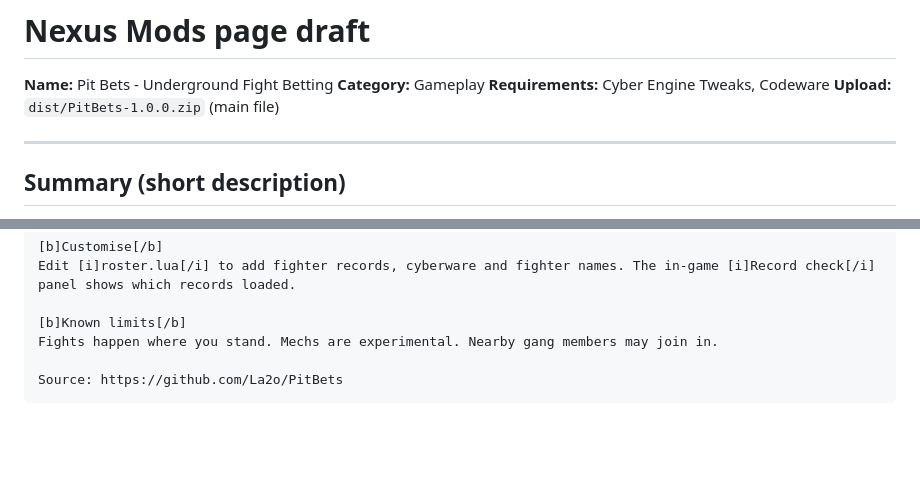
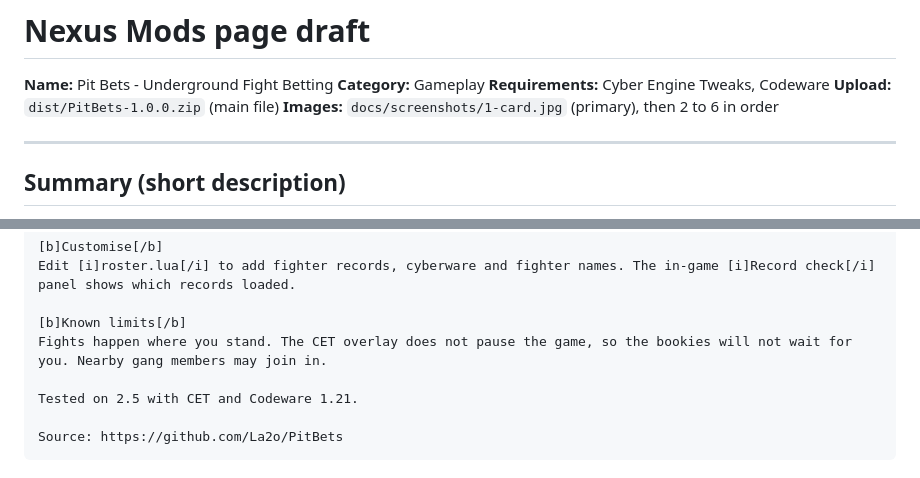
Before and after one commit to La2o/Cyberpunk2077-PitBets, a Markdown page: NEXUS.md, 2 parts joined by grey strips. Drawn GitHub-style; blank space fills up the shorter version.

````diff
--- a/NEXUS.md
+++ b/NEXUS.md
@@ -4,6 +4,7 @@
 **Category:** Gameplay
 **Requirements:** Cyber Engine Tweaks, Codeware
 **Upload:** `dist/PitBets-1.0.0.zip` (main file)
+**Images:** `docs/screenshots/1-card.jpg` (primary), then 2 to 6 in order
 
 ---
 
@@ -45,7 +46,9 @@ Vortex / MO2, or extract into the game folder.
 Edit [i]roster.lua[/i] to add fighter records, cyberware and fighter names. The in-game [i]Record check[/i] panel shows which records loaded.
 
 [b]Known limits[/b]
-Fights happen where you stand. Mechs are experimental. Nearby gang members may join in.
+Fights happen where you stand. The CET overlay does not pause the game, so the bookies will not wait for you. Nearby gang members may join in.
+
+Tested on 2.5 with CET and Codeware 1.21.
 
 Source: https://github.com/La2o/PitBets
 ```
````
Also changed, not shown: README.md (+22 -5 lines), docs/screenshots/1-card.jpg (added), docs/screenshots/2-book-open-mech.jpg (added), docs/screenshots/3-sabotage.jpg (added), docs/screenshots/4-caught-bookies.jpg (added), docs/screenshots/5-fight-hud.jpg (added), docs/screenshots/6-payout.jpg (added), 9 other files.
